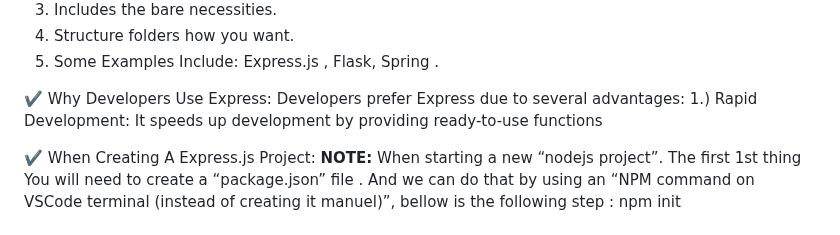
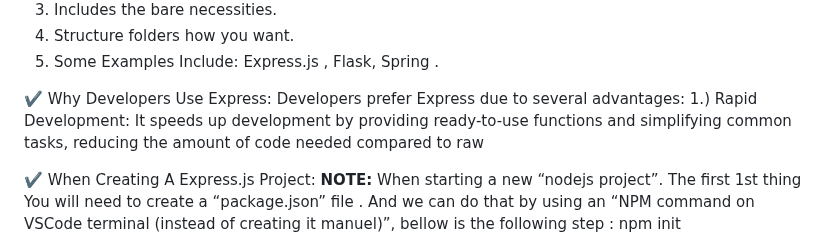
Before and after one commit to legendarycode3/express-js-crash-course, a Markdown page: readme.md, the part around the change. Drawn GitHub-style.

```diff
--- a/readme.md
+++ b/readme.md
@@ -41,7 +41,8 @@ Express.js , is a Node.js framework, which has the following attributes / charac
 
 ✔️ Why Developers Use Express: </br>
 Developers prefer Express due to several advantages: </br>
-1.) Rapid Development: It speeds up development by providing ready-to-use functions </br>
+1.) Rapid Development: It speeds up development by providing ready-to-use functions
+and simplifying common tasks, reducing the amount of code needed compared to raw
 
 ✔️ When Creating A Express.js Project: </br>
 	**NOTE:** When starting a new “nodejs project”. </br>
```
